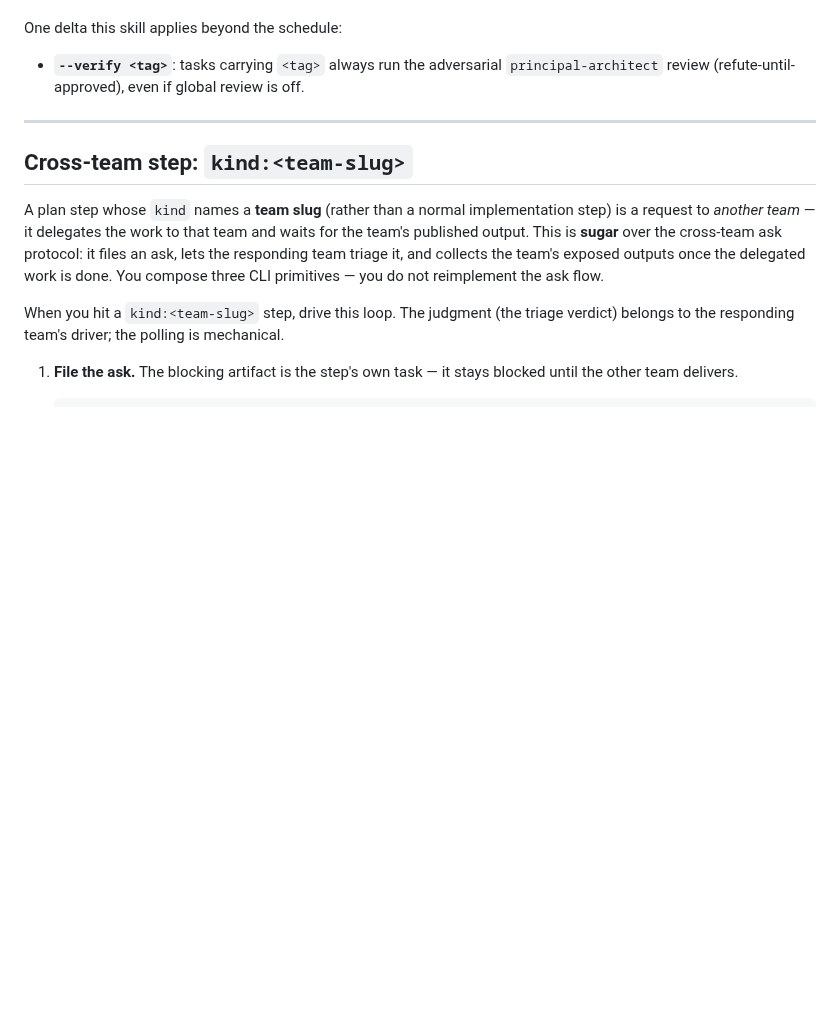
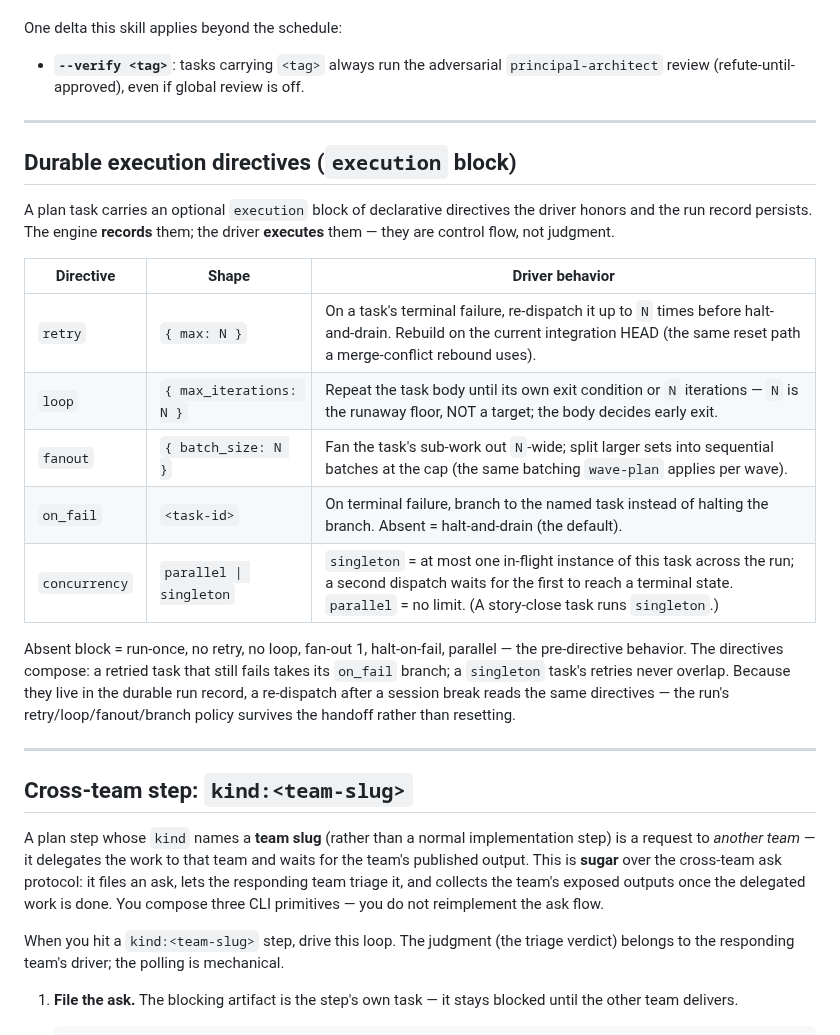
Before and after one commit to mjmorales/claude-prove, a Markdown page: skills/workflow/SKILL.md, the part around the change. Drawn GitHub-style; blank space fills up the shorter version.

Commit message:
docs(skills): document run-record execution directives + v3.7.3 UPDATES
Add the "Durable execution directives" section to the workflow skill (how the
driver honors retry/loop/fanout/on_fail/concurrency) and the v3.7.3 UPDATES
entry covering the run-state schema v3->v4 bump and migration.

Co-Authored-By: Claude Opus 4.8 (1M context) <noreply@anthropic.com>

Signed-off-by: Manuel Morales <morales.jmanuel16@gmail.com>

```diff
--- a/skills/workflow/SKILL.md
+++ b/skills/workflow/SKILL.md
@@ -112,6 +112,28 @@ One delta this skill applies beyond the schedule:
 
 - **`--verify <tag>`**: tasks carrying `<tag>` always run the adversarial
   `principal-architect` review (refute-until-approved), even if global review is off.
+
+---
+
+## Durable execution directives (`execution` block)
+
+A plan task carries an optional `execution` block of declarative directives the driver
+honors and the run record persists. The engine **records** them; the driver **executes**
+them — they are control flow, not judgment.
+
+| Directive | Shape | Driver behavior |
+|-----------|-------|-----------------|
+| `retry` | `{ max: N }` | On a task's terminal failure, re-dispatch it up to `N` times before halt-and-drain. Rebuild on the current integration HEAD (the same reset path a merge-conflict rebound uses). |
+| `loop` | `{ max_iterations: N }` | Repeat the task body until its own exit condition or `N` iterations — `N` is the runaway floor, NOT a target; the body decides early exit. |
+| `fanout` | `{ batch_size: N }` | Fan the task's sub-work out `N`-wide; split larger sets into sequential batches at the cap (the same batching `wave-plan` applies per wave). |
+| `on_fail` | `<task-id>` | On terminal failure, branch to the named task instead of halting the branch. Absent = halt-and-drain (the default). |
+| `concurrency` | `parallel \| singleton` | `singleton` = at most one in-flight instance of this task across the run; a second dispatch waits for the first to reach a terminal state. `parallel` = no limit. (A story-close task runs `singleton`.) |
+
+Absent block = run-once, no retry, no loop, fan-out 1, halt-on-fail, parallel — the
+pre-directive behavior. The directives compose: a retried task that still fails takes its
+`on_fail` branch; a `singleton` task's retries never overlap. Because they live in the
+durable run record, a re-dispatch after a session break reads the same directives — the run's
+retry/loop/fanout/branch policy survives the handoff rather than resetting.
 
 ---
 
```
Also changed, not shown: UPDATES.md (+14 -0 lines).
